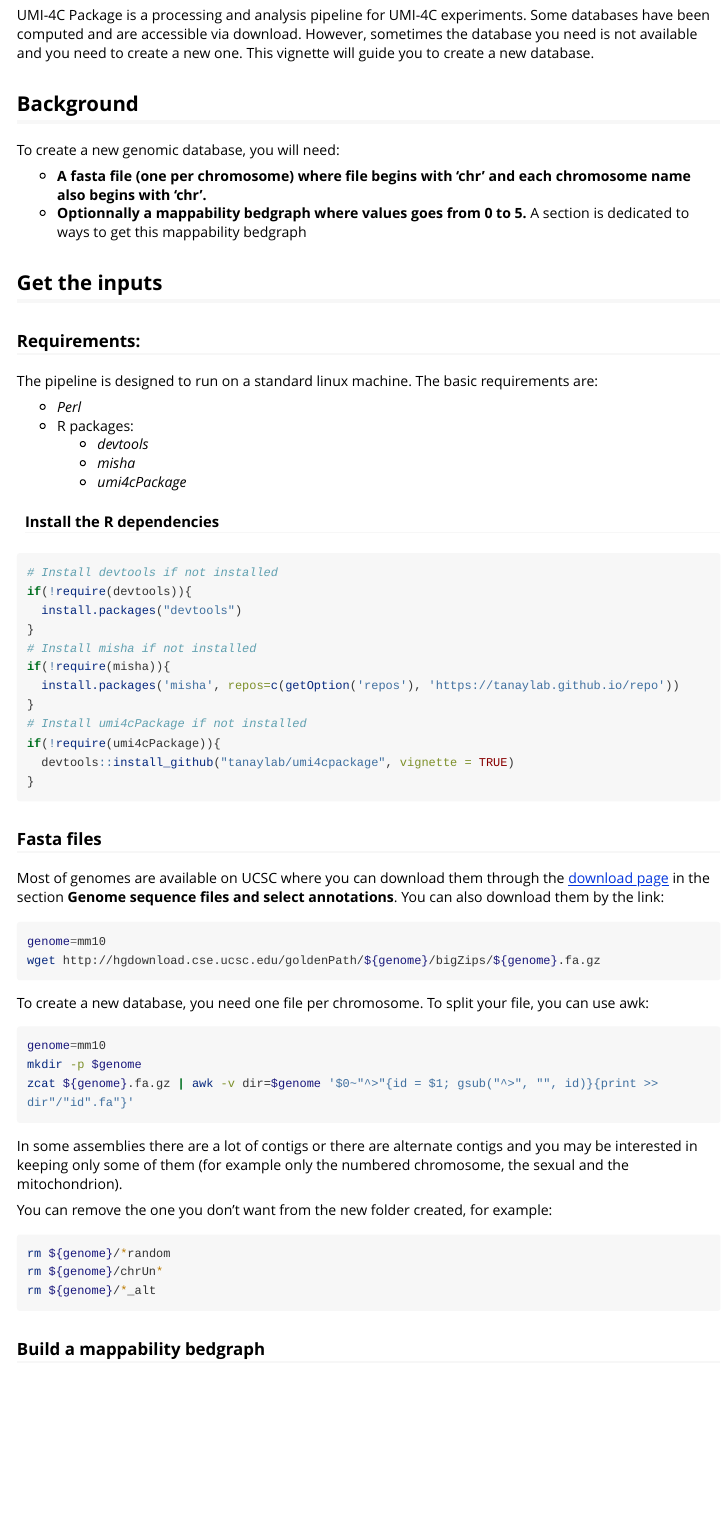
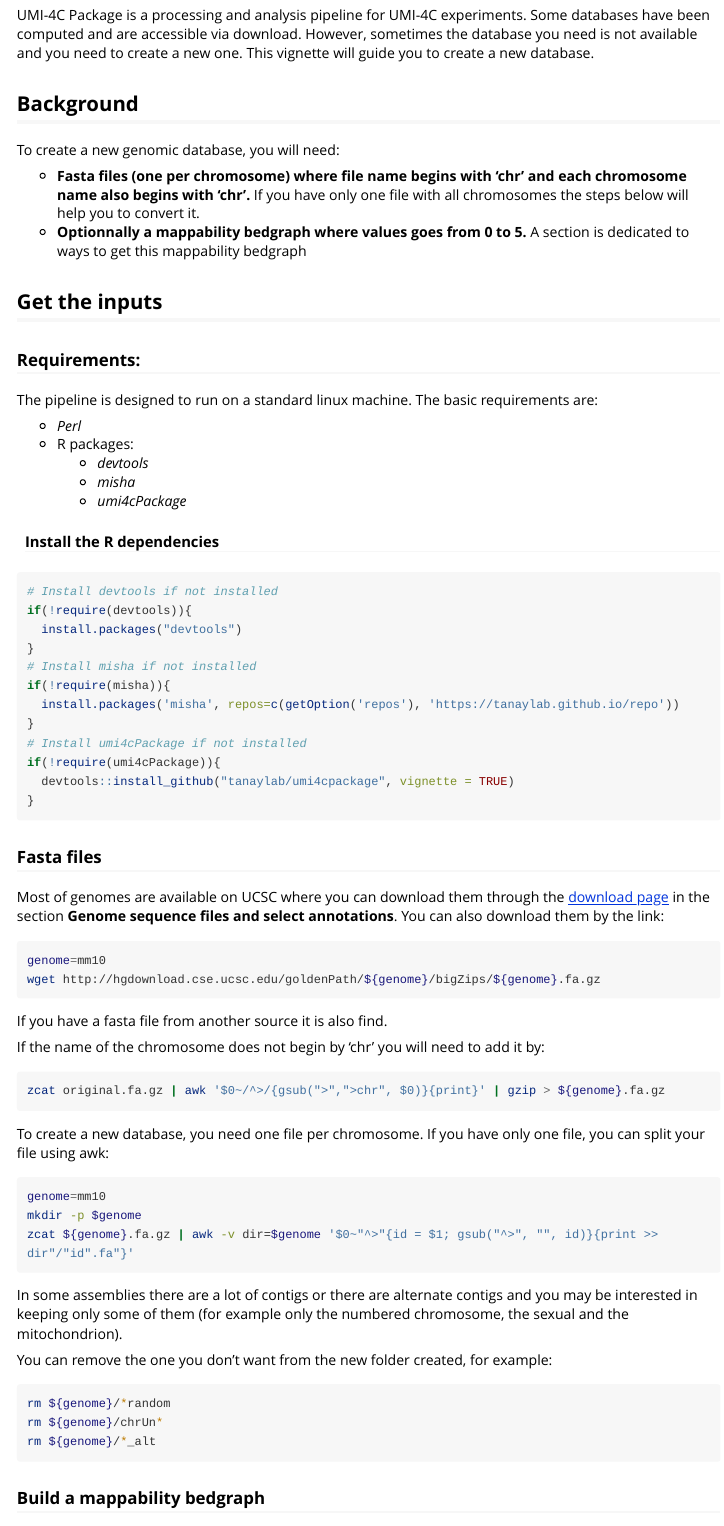
Before and after one commit to tanaylab/umi4cpackage, an R Markdown document (vignettes/umi4c-newDB.Rmd): the page in a window 1100 px wide, from 270 px down. Rendered offline with R 4.5, knitr and Pandoc, with nearby package versions; long lines of code are wrapped.

Commit message:
Provide additional info for non UCSC genomes

````diff
--- a/vignettes/umi4c-newDB.Rmd
+++ b/vignettes/umi4c-newDB.Rmd
@@ -17,7 +17,8 @@ UMI-4C Package is a processing and analysis pipeline for UMI-4C experiments. Som
 ## Background
 To create a new genomic database, you will need:
 
-- __A fasta file (one per chromosome) where file begins with 'chr' and each chromosome name also begins with 'chr'.__
+- __Fasta files (one per chromosome) where file name begins with 'chr' and each chromosome name also begins with 'chr'.__
+If you have only one file with all chromosomes the steps below will help you to convert it.
 - __Optionnally a mappability bedgraph where values goes from 0 to 5.__
 A section is dedicated to ways to get this mappability bedgraph
 
@@ -49,12 +50,22 @@ if(!require(umi4cPackage)){
 
 ### Fasta files
 Most of genomes are available on UCSC where you can download them through the [download page](http://hgdownload.cse.ucsc.edu/downloads.html) in the section __Genome sequence files and select annotations__. You can also download them by the link:
+
 ```{bash, eval=FALSE}
 genome=mm10
 wget http://hgdownload.cse.ucsc.edu/goldenPath/${genome}/bigZips/${genome}.fa.gz
 ```
 
-To create a new database, you need one file per chromosome. To split your file, you can use awk:
+If you have a fasta file from another source it is also find.
+
+If the name of the chromosome does not begin by 'chr' you will need to add it by:
+
+```{bash, eval=FALSE}
+zcat original.fa.gz | awk '$0~/^>/{gsub(">",">chr", $0)}{print}' | gzip > ${genome}.fa.gz
+```
+
+To create a new database, you need one file per chromosome. If you have only one file, you can split your file using awk:
+
 ```{bash, eval=FALSE}
 genome=mm10
 mkdir -p $genome
````
